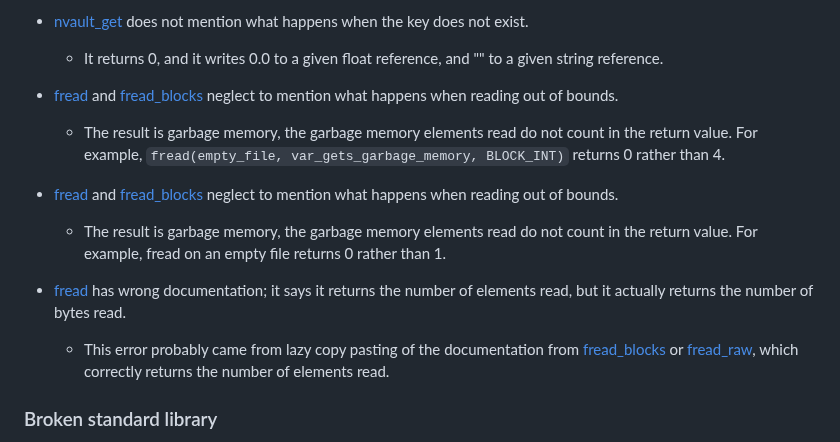
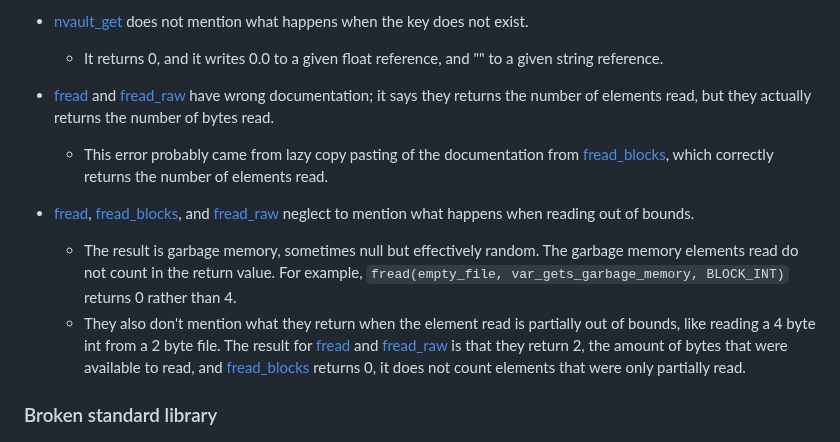
Before and after one commit to TFC-Developers/skillzworld_public, a Markdown page: Small of Shame.md, the part around the change. Rendered like a GitHub page.

```diff
--- a/Small of Shame.md
+++ b/Small of Shame.md
@@ -95,14 +95,12 @@ Complaint: https://forums.alliedmods.net/showthread.php?t=138244
 - [nvault_get](https://www.amxmodx.org/api/nvault/nvault_get) does not mention what happens when the key does not exist.
 	- It returns 0, and it writes 0.0 to a given float reference, and "" to a given string reference.
 
-- [fread](https://www.amxmodx.org/api/file/fread) and [fread_blocks](https://www.amxmodx.org/api/file/fread_blocks) neglect to mention what happens when reading out of bounds.
-	- The result is garbage memory, the garbage memory elements read do not count in the return value. For example, `fread(empty_file, var_gets_garbage_memory, BLOCK_INT)` returns 0 rather than 4.
+- [fread](https://www.amxmodx.org/api/file/fread) and [fread_raw](https://www.amxmodx.org/api/file/fread_raw) have wrong documentation; it says they returns the number of elements read, but they actually returns the number of bytes read.
+	- This error probably came from lazy copy pasting of the documentation from [fread_blocks](https://www.amxmodx.org/api/file/fread_blocks), which correctly returns the number of elements read.
 
-- [fread](https://www.amxmodx.org/api/file/fread) and [fread_blocks](https://www.amxmodx.org/api/file/fread_blocks) neglect to mention what happens when reading out of bounds.
-	- The result is garbage memory, the garbage memory elements read do not count in the return value. For example, fread on an empty file returns 0 rather than 1.
-
-- [fread](https://www.amxmodx.org/api/file/fread) has wrong documentation; it says it returns the number of elements read, but it actually returns the number of bytes read.
-	- This error probably came from lazy copy pasting of the documentation from [fread_blocks](https://www.amxmodx.org/api/file/fread_blocks) or [fread_raw](https://www.amxmodx.org/api/file/fread_raw), which correctly returns the number of elements read.
+- [fread](https://www.amxmodx.org/api/file/fread), [fread_blocks](https://www.amxmodx.org/api/file/fread_blocks), and [fread_raw](https://www.amxmodx.org/api/file/fread_raw) neglect to mention what happens when reading out of bounds.
+	- The result is garbage memory, sometimes null but effectively random. The garbage memory elements read do not count in the return value. For example, `fread(empty_file, var_gets_garbage_memory, BLOCK_INT)` returns 0 rather than 4.
+	- They also don't mention what they return when the element read is partially out of bounds, like reading a 4 byte int from a 2 byte file. The result for [fread](https://www.amxmodx.org/api/file/fread) and [fread_raw](https://www.amxmodx.org/api/file/fread_raw) is that they return 2, the amount of bytes that were available to read, and [fread_blocks](https://www.amxmodx.org/api/file/fread_blocks) returns 0, it does not count elements that were only partially read.
 
 ### Broken standard library
 Several AMX Mod X features are broken and provided with no disclaimers due to lack of testing and general carelessness.
```
